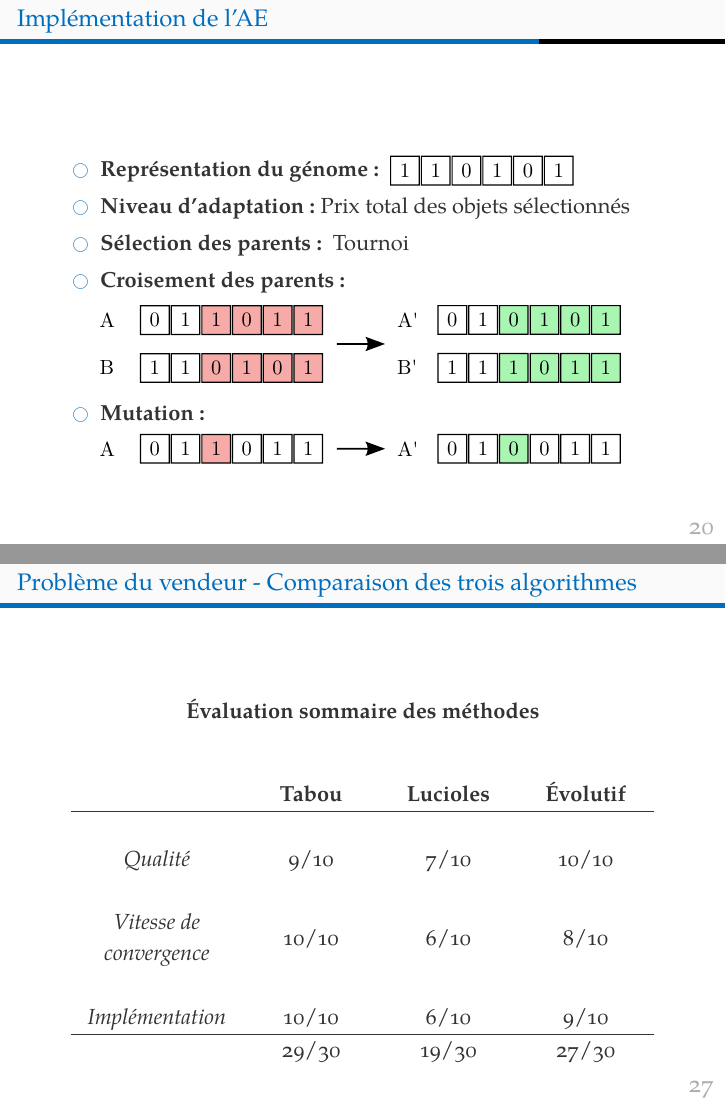
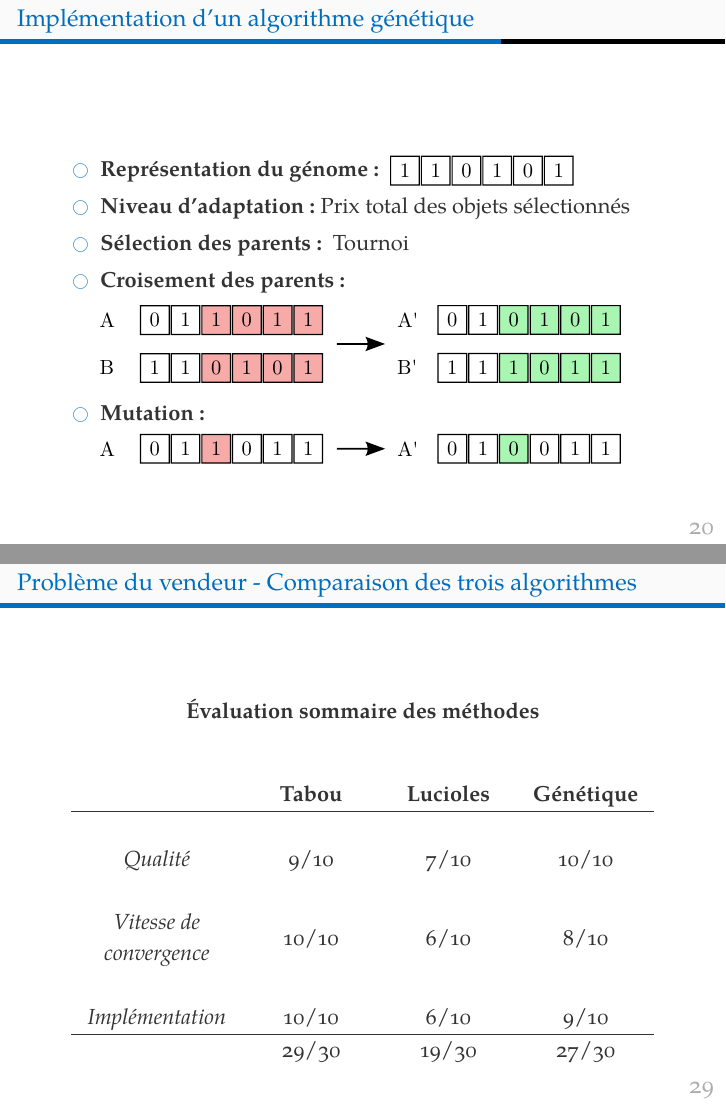
Before and after one commit to laurencee9/Symposium_optimization, LaTeX slides (Pres_symposium/main.tex, which reads Pres_symposium/sections/evolutionary.tex): pages 29 and 37 of 37 before the commit and pages 29 and 39 of 39 after it, joined at a grey line. The pictures show the PDF file Pres_symposium/main.pdf that the author committed with the source.

```diff
--- a/Pres_symposium/main.tex
+++ b/Pres_symposium/main.tex
@@ -253,7 +253,7 @@
   \centering
   \begin{tabular}{ccc}
   \hline\\
-  \textbf{Tabou} & \textbf{Lucioles} & \textbf{Évolutif}\\
+  \textbf{Tabou} & \textbf{Lucioles} & \textbf{Génétique}\\
   \hline\\
 
   Local & Global & Global\\\\
@@ -292,7 +292,7 @@
 \begin{table}
   \centering
   \begin{tabular}{C{3cm}C{3cm}C{3cm}}
-  \textbf{Tabou} & \textbf{Lucioles} & \textbf{Évolutif}\\
+  \textbf{Tabou} & \textbf{Lucioles} & \textbf{Génétique}\\
   35.766 & 40.171 & 32.45
   \end{tabular}
 \end{table}
@@ -354,7 +354,7 @@
   \begin{table}
   \centering
   \begin{tabular}{C{2.6cm}C{2cm}C{2cm}C{2cm}}
-  &\textbf{Tabou} & \textbf{Lucioles} & \textbf{Évolutif}\\
+  &\textbf{Tabou} & \textbf{Lucioles} & \textbf{Génétique}\\
   \hline\\
   \textit{Qualité} & 9/10 & 7/10 & 10/10\\\\
   \textit{Vitesse de convergence} & 10/10 & 6/10 & 8/10\\\\
--- a/Pres_symposium/sections/evolutionary.tex
+++ b/Pres_symposium/sections/evolutionary.tex
@@ -44,7 +44,7 @@
 \end{figure}
 \end{frame}
 
-\begin{frame}{Implémentation de l'AE}
+\begin{frame}{Implémentation d'un algorithme génétique}
 \begin{itemize}
   \item \textbf{Représentation du génome : } \vcenteredinclude{figures/bitString.pdf}
   \item \textbf{Niveau d'adaptation :} Prix total des objets sélectionnés
@@ -56,3 +56,16 @@
 \end{itemize}
 
 \end{frame}
+
+\begin{frame}{Problème du sac à dos - Distribution du génome}
+  Vidéo
+\end{frame}
+
+\begin{frame}{Problème du sac à dos - Adaptation}
+\vspace{-10pt}
+\textbf{Niveau d'adaptation des populations}
+  \begin{figure}[h!]
+    \centering
+    \includegraphics[width=0.75\textwidth]{figures/knapsack_adaptation.pdf}
+  \end{figure}
+\end{frame}
```
Also changed, not shown: code/genetic_knapsack_figure.py (+21 -5 lines), Pres_symposium/figures/knapsack_adaptation.pdf (added), Pres_symposium/main.pdf, code/knapsack_adaptation.pdf (added), Pres_symposium/main.tex (4 more changed lines), Pres_symposium/sections/evolutionary.tex (2 more changed lines), 7 other files.
